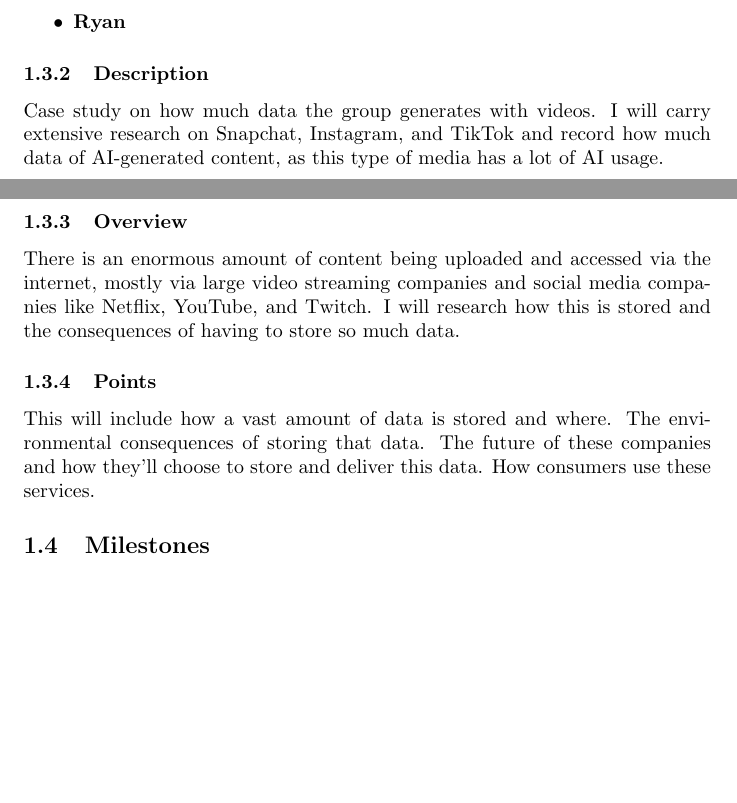
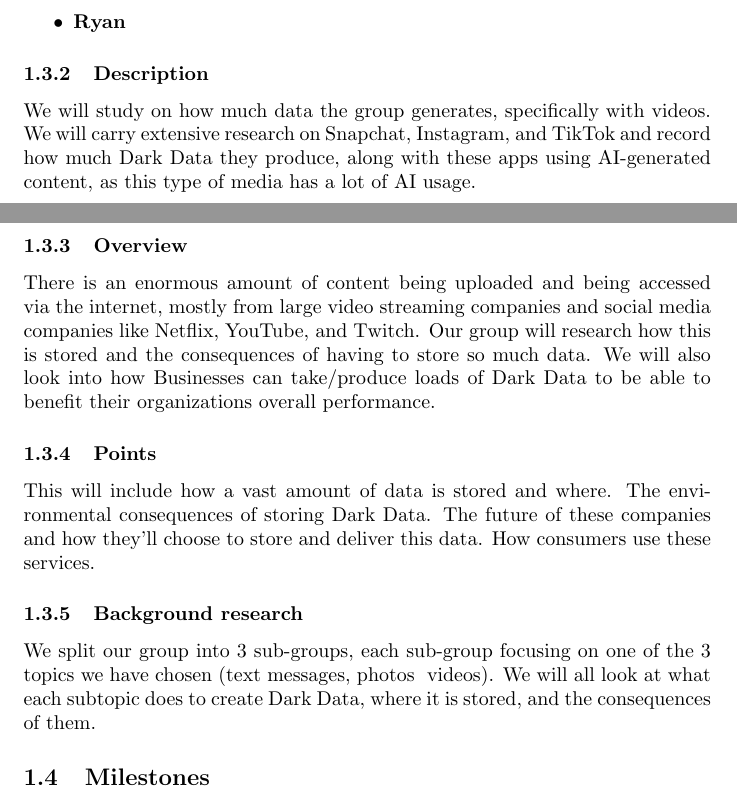
Before and after one commit to AaronF86/CS101-group27, a LaTeX document (stageOne/outline.tex): two parts of pages 2 and 3 of 3, joined at a grey line, cut so that both start at the same text, the shorter picture padded with empty space. Compiled offline with pdfLaTeX.

Commit message:
Update outline.tex
updated vers. of project outline

```diff
--- a/stageOne/outline.tex
+++ b/stageOne/outline.tex
@@ -36,19 +36,25 @@
             \item \textbf{Ryan}
         \end{itemize}
         \subsubsection{Description}
-        Case study on how much data the group generates with videos. I will carry extensive research on Snapchat, Instagram, and TikTok and record how much data
-        of AI-generated content, as this type of media has a lot of AI usage.
+        We will study on how much data the group generates, specifically with videos. We will carry extensive research on Snapchat, Instagram, and TikTok and record how much Dark Data they produce, along with these apps using AI-generated content, as this type of media has a lot of AI usage.
 
         \subsubsection{Overview}
-        There is an enormous amount of content being uploaded and accessed via the internet, mostly via large video
-        streaming companies and social media companies like Netflix, YouTube, and Twitch. I will research
-        how this is stored and the consequences of having to store so much data.
+        There is an enormous amount of content being uploaded and being accessed via the internet, mostly from large video
+        streaming companies and social media companies like Netflix, YouTube, and Twitch. Our group will research
+        how this is stored and the consequences of having to store so much data. We will also look into how Businesses can
+        take/produce loads of Dark Data to be able to benefit their organizations overall performance.
 
         \subsubsection{Points}
         This will include how a vast amount of data is stored and where.
-        The environmental consequences of storing that data.
+        The environmental consequences of storing Dark Data.
         The future of these companies and how they'll choose to store and deliver this data.
         How consumers use these services.
+
+        \subsubsection{Background research}
+        We split our group into 3 sub-groups, each sub-group focusing on one of the 3 topics we have chosen (text messages,
+        photos & videos). We will all look at what each subtopic does to create Dark Data, where it is stored, and the
+        consequences of them.
+
 
 \subsection{Milestones}
     \begin{itemize}
```
